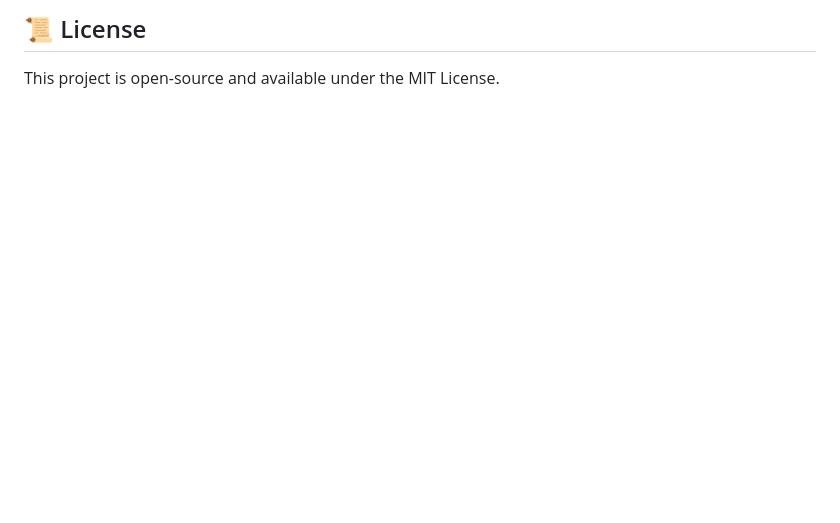
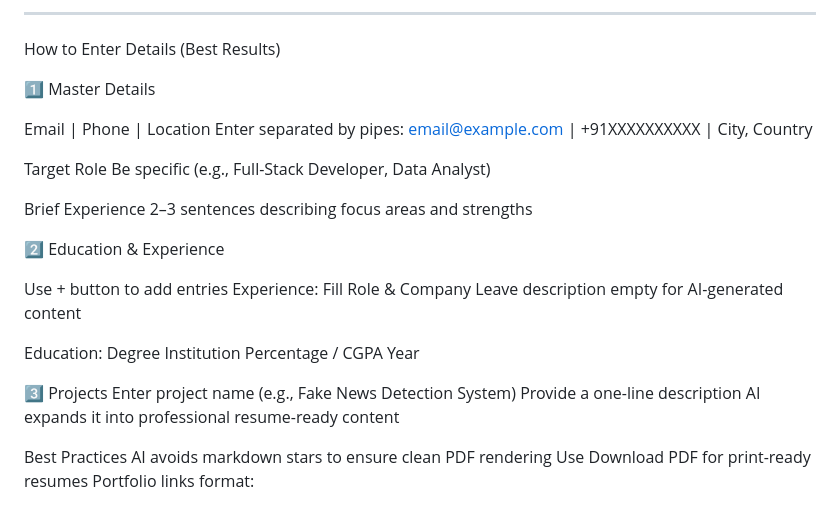
Before and after one commit to sriram32134/AICTE-batch7-ai-resume-portfolio-builder, a Markdown page: README.md, the part around one of its changes. Rendered like a GitHub page; blank space fills up the shorter version.

```diff
--- a/README.md
+++ b/README.md
@@ -190,3 +118,39 @@ ai-resume-portfolio-builder/
 
-## 📜 License
-This project is open-source and available under the MIT License.
+---
+
+How to Enter Details (Best Results)
+
+1️⃣ Master Details
+
+Email | Phone | Location
+Enter separated by pipes:
+email@example.com | +91XXXXXXXXXX | City, Country
+
+Target Role
+Be specific (e.g., Full-Stack Developer, Data Analyst)
+
+Brief Experience
+2–3 sentences describing focus areas and strengths
+
+2️⃣ Education & Experience
+
+Use + button to add entries
+Experience:
+Fill Role & Company
+Leave description empty for AI-generated content
+
+Education:
+Degree
+Institution
+Percentage / CGPA
+Year
+
+3️⃣ Projects
+Enter project name (e.g., Fake News Detection System)
+Provide a one-line description
+AI expands it into professional resume-ready content
+
+Best Practices
+AI avoids markdown stars to ensure clean PDF rendering
+Use Download PDF for print-ready resumes
+Portfolio links format:
```
Also changed, not shown: other parts of README.md (+69 -141 lines).
